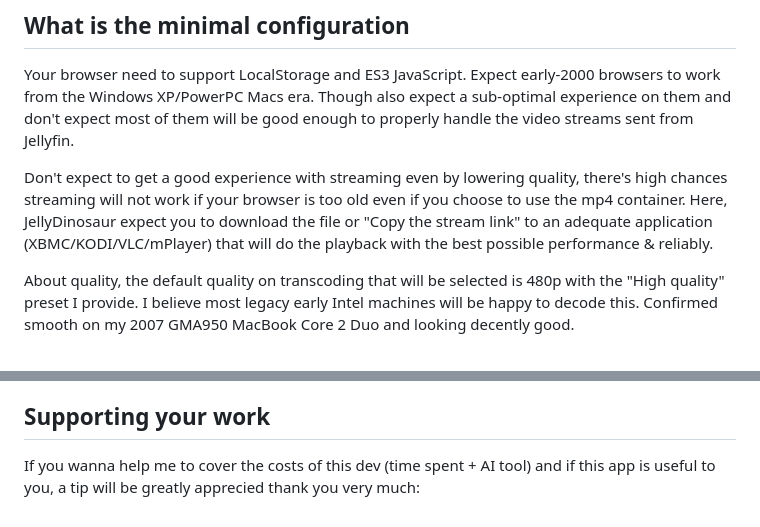
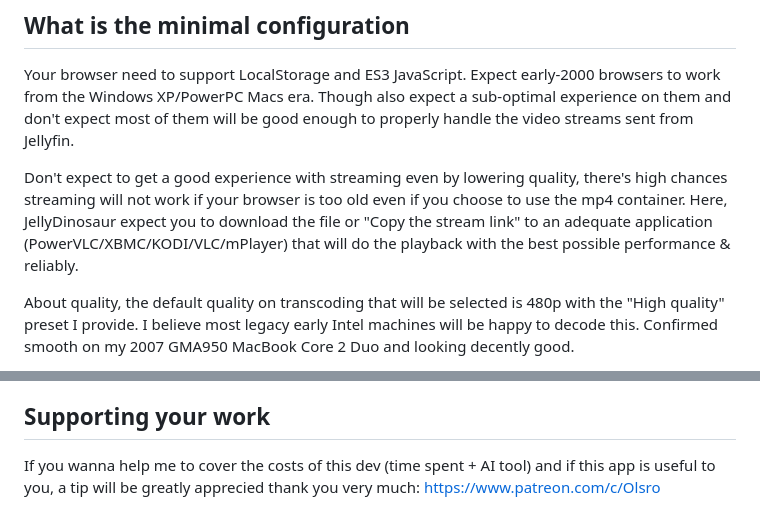
Before and after one commit to Olsro/jellydinosaur, a Markdown page: README.md, 2 parts joined by grey strips. GitHub-like rendering.

```diff
--- a/README.md
+++ b/README.md
@@ -13,7 +15,7 @@ You may want to setup this app with an integrated reverse proxy on your LAN whic
 ## What is the minimal configuration
 Your browser need to support LocalStorage and ES3 JavaScript. Expect early-2000 browsers to work from the Windows XP/PowerPC Macs era. Though also expect a sub-optimal experience on them and don't expect most of them will be good enough to properly handle the video streams sent from Jellyfin.
 
-Don't expect to get a good experience with streaming even by lowering quality, there's high chances streaming will not work if your browser is too old even if you choose to use the mp4 container. Here, JellyDinosaur expect you to download the file or "Copy the stream link" to an adequate application (XBMC/KODI/VLC/mPlayer) that will do the playback with the best possible performance & reliably.
+Don't expect to get a good experience with streaming even by lowering quality, there's high chances streaming will not work if your browser is too old even if you choose to use the mp4 container. Here, JellyDinosaur expect you to download the file or "Copy the stream link" to an adequate application (PowerVLC/XBMC/KODI/VLC/mPlayer) that will do the playback with the best possible performance & reliably.
 
 About quality, the default quality on transcoding that will be selected is 480p with the "High quality" preset I provide. I believe most legacy early Intel machines will be happy to decode this. Confirmed smooth on my 2007 GMA950 MacBook Core 2 Duo and looking decently good.
 
@@ -47,4 +49,4 @@ Outside of the code, everything is human efforts, including but not limited to:
 - Writing social media posts and answering to comments from the community
 
 ## Supporting your work
-If you wanna help me to cover the costs of this dev (time spent + AI tool) and if this app is useful to you, a tip will be greatly apprecied thank you very much:
+If you wanna help me to cover the costs of this dev (time spent + AI tool) and if this app is useful to you, a tip will be greatly apprecied thank you very much: https://www.patreon.com/c/Olsro
```
Also changed, not shown: other parts of README.md (+2 -0 lines).
